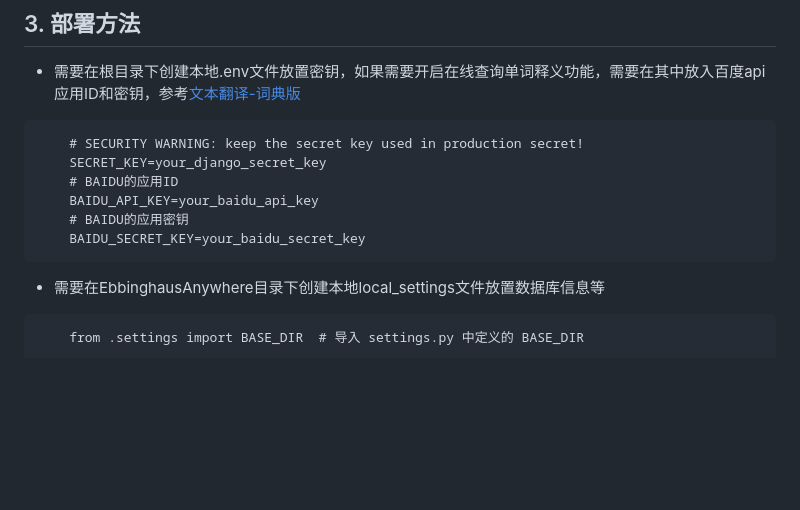
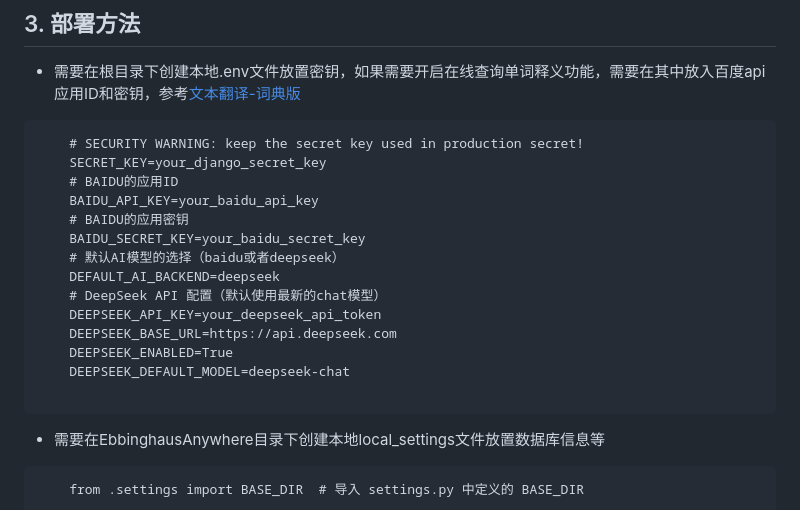
Before and after one commit to myGitToy/EbbinghausAnywhere, a Markdown page: README.md, the part around the change. GitHub-like rendering; blank space fills up the shorter version.

Commit message:
修改.env文件的配置信息
Add configuration options for DeepSeek API and default AI model.

````diff
--- a/README.md
+++ b/README.md
@@ -29,6 +29,14 @@
     BAIDU_API_KEY=your_baidu_api_key
     # BAIDU的应用密钥
     BAIDU_SECRET_KEY=your_baidu_secret_key
+    # 默认AI模型的选择（baidu或者deepseek）
+    DEFAULT_AI_BACKEND=deepseek
+    # DeepSeek API 配置（默认使用最新的chat模型）
+    DEEPSEEK_API_KEY=your_deepseek_api_token
+    DEEPSEEK_BASE_URL=https://api.deepseek.com
+    DEEPSEEK_ENABLED=True
+    DEEPSEEK_DEFAULT_MODEL=deepseek-chat
+
 ```
 
 - 需要在EbbinghausAnywhere目录下创建本地local_settings文件放置数据库信息等
````
